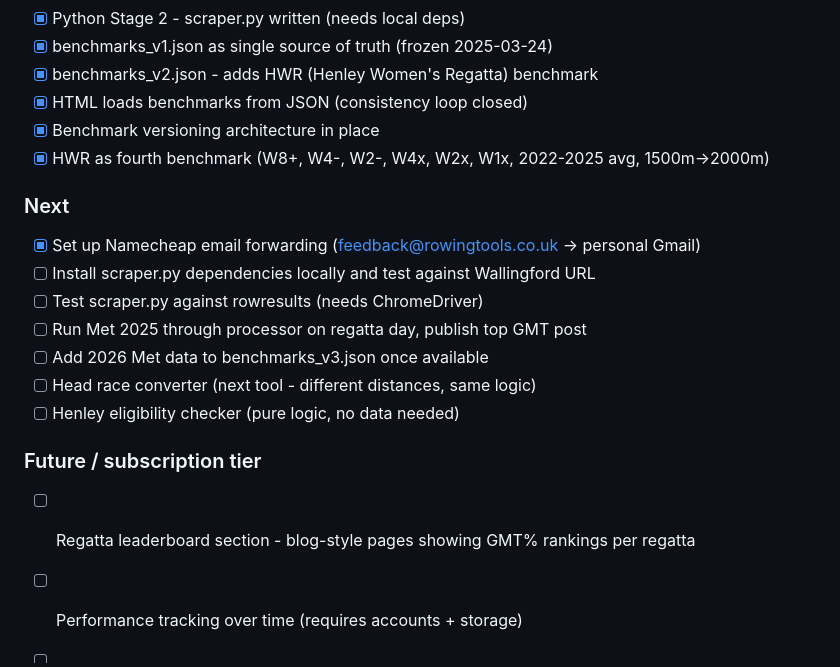
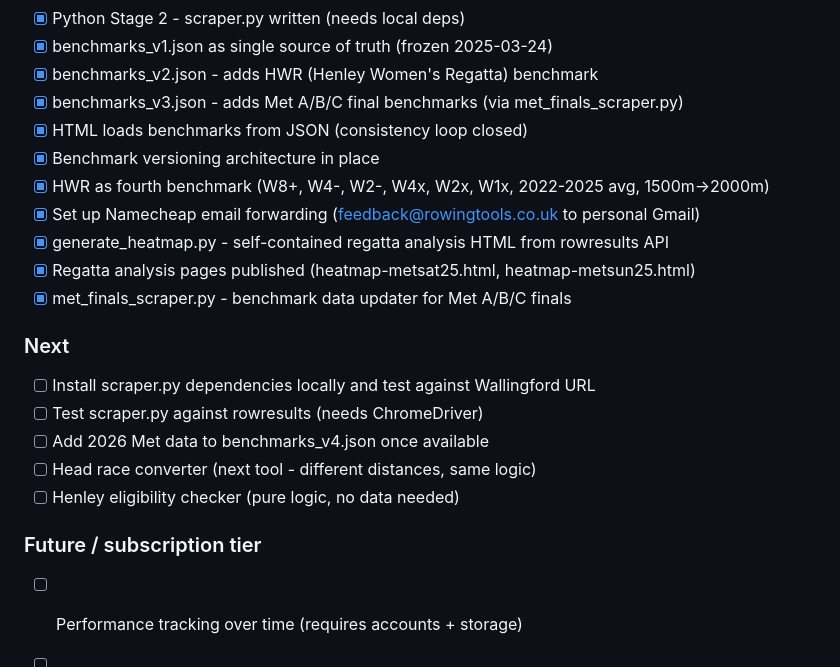
Before and after one commit to peterocall101/RowingTools, a Markdown page: README.md, the part around one of its changes. Rendered like a GitHub page.

```diff
--- a/README.md
+++ b/README.md
@@ -146,22 +193,24 @@ pip install anthropic requests beautifulsoup4 selenium pandas
 - [x] Python Stage 2 - scraper.py written (needs local deps)
 - [x] benchmarks_v1.json as single source of truth (frozen 2025-03-24)
 - [x] benchmarks_v2.json - adds HWR (Henley Women's Regatta) benchmark
+- [x] benchmarks_v3.json - adds Met A/B/C final benchmarks (via met_finals_scraper.py)
 - [x] HTML loads benchmarks from JSON (consistency loop closed)
 - [x] Benchmark versioning architecture in place
 - [x] HWR as fourth benchmark (W8+, W4-, W2-, W4x, W2x, W1x, 2022-2025 avg, 1500m→2000m)
+- [x] Set up Namecheap email forwarding (feedback@rowingtools.co.uk to personal Gmail)
+- [x] generate_heatmap.py - self-contained regatta analysis HTML from rowresults API
+- [x] Regatta analysis pages published (heatmap-metsat25.html, heatmap-metsun25.html)
+- [x] met_finals_scraper.py - benchmark data updater for Met A/B/C finals
 
 ### Next
 
-- [x] Set up Namecheap email forwarding (feedback@rowingtools.co.uk -> personal Gmail)
 - [ ] Install scraper.py dependencies locally and test against Wallingford URL
 - [ ] Test scraper.py against rowresults (needs ChromeDriver)
-- [ ] Run Met 2025 through processor on regatta day, publish top GMT post
-- [ ] Add 2026 Met data to benchmarks_v3.json once available
+- [ ] Add 2026 Met data to benchmarks_v4.json once available
 - [ ] Head race converter (next tool - different distances, same logic)
 - [ ] Henley eligibility checker (pure logic, no data needed)
 
 ### Future / subscription tier
 
-- [ ] Regatta leaderboard section - blog-style pages showing GMT% rankings per regatta
 - [ ] Performance tracking over time (requires accounts + storage)
 - [ ] Club dashboard (coach sees all crews GMT trend across a season)
```
Also changed, not shown: other parts of README.md (+62 -15 lines).
